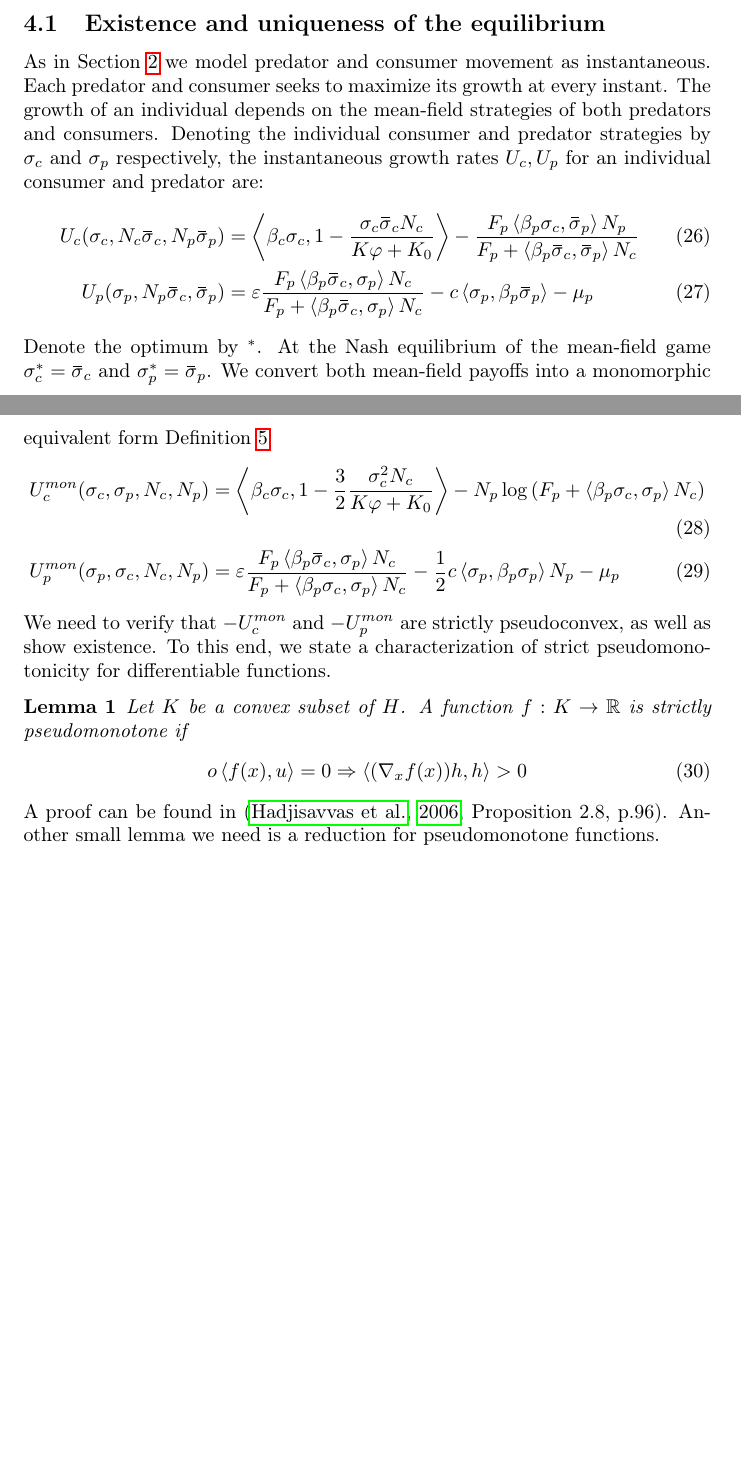
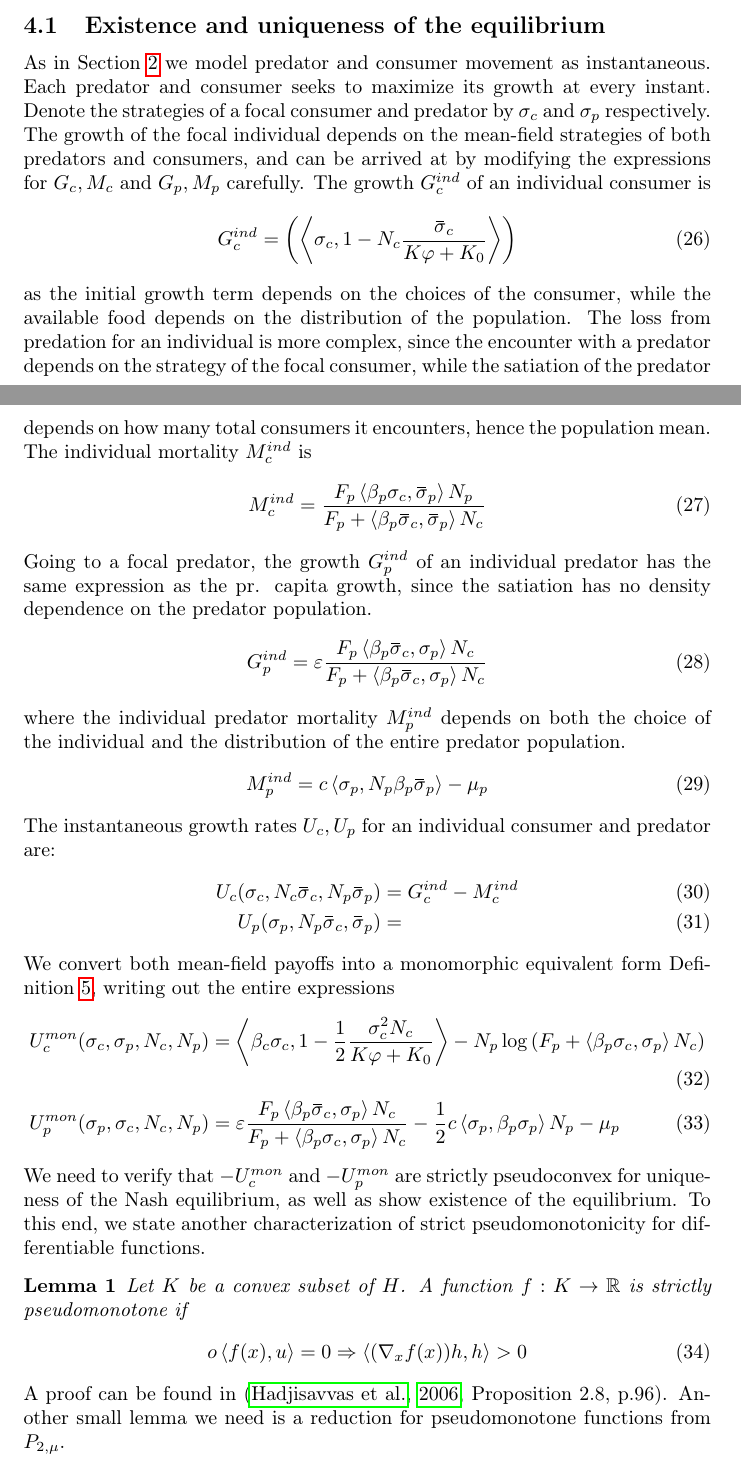
Before and after one commit to jemff/MFG_Static, a LaTeX document (results/main.tex, which reads results/methods.tex): two parts of pages 11 and 12 of 22 before the commit and two parts of pages 11 and 12 of 23 after it, joined at a grey line, cut so that both start at the same text, the shorter picture padded with empty space. Compiled offline with pdfLaTeX.

Commit message:
Added individual-level optimization

```diff
--- a/results/methods.tex
+++ b/results/methods.tex
@@ -190,18 +190,35 @@ Defining the pr. capita dynamics $f_c = G_c - M_c$ and $f_p = G_p - M_p$, we can
 \end{align}
 
 \subsection{Existence and uniqueness of the equilibrium}
-As in \Cref{sec:general_setting} we model predator and consumer movement as instantaneous. Each predator and consumer seeks to maximize its growth at every instant. The growth of an individual depends on the mean-field strategies of both predators and consumers. Denoting the individual consumer and predator strategies by $\sigma_c$ and $\sigma_p$ respectively, the instantaneous growth rates $U_c,U_p$ for an individual consumer and predator are:
+As in \Cref{sec:general_setting} we model predator and consumer movement as instantaneous. Each predator and consumer seeks to maximize its growth at every instant. Denote the strategies of a focal consumer and predator by $\sigma_c$ and $\sigma_p$ respectively.  The growth of the focal individual depends on the mean-field strategies of both predators and consumers, and can be arrived at by modifying the expressions for $G_c,M_c$ and $G_p, M_p$ carefully.
+The growth $G_c^{ind}$ of an individual consumer is
+\begin{equation}
+  G_c^{ind} = \pa{\ip{\sigma_c}{1-N_c \frac{\overbar{\sigma}_c}{K\phi + K_0}}}
+\end{equation}
+as the initial growth term depends on the choices of the consumer, while the available food depends on the distribution of the population. The loss from predation for an individual is more complex, since the encounter with a predator depends on the strategy of the focal consumer, while the satiation of the predator depends on how many total consumers it encounters, hence the population mean. The individual mortality $M_c^{ind}$ is
+\begin{equation}
+  M_c^{ind} =  \frac{F_p \ip{\beta_p \sigma_c}{\overbar{\sigma}_p} N_p}{F_p + \ip{\beta_p \overbar{\sigma}_c}{\overbar{\sigma}_p} N_c}
+\end{equation}
+Going to a focal predator, the growth $G_p^{ind}$ of an individual predator has the same expression as the pr. capita growth, since the satiation has no density dependence on the predator population.
+\begin{equation}
+  G_p^{ind} = \epsilon \frac{F_p \ip{\beta_p \overbar{\sigma}_c}{\sigma_p} N_c}{F_p + \ip{\beta_p \overbar{\sigma}_c}{\sigma_p} N_c}
+\end{equation}
+where the individual predator mortality $M_p^{ind}$ depends on both the choice of the individual and the distribution of the entire predator population.
+\begin{equation}
+  M_p^{ind} =  c \ip{\sigma_p}{N_p\beta_p \overbar{\sigma}_p}  - \mu_p
+\end{equation}
+The instantaneous growth rates $U_c,U_p$ for an individual consumer and predator are:
 \begin{align}
-  U_c(\sigma_c, N_c \overbar{\sigma}_c, N_p\overbar{\sigma}_p) &= \ip{\beta_c \sigma_c}{1-\frac{\sigma_c \overbar{\sigma}_c N_c}{K\phi + K_0}} - \frac{F_p \ip{\beta_p \sigma_c}{\overbar{\sigma}_p} N_p}{F_p + \ip{\beta_p \overbar{\sigma}_c}{\overbar{\sigma}_p} N_c} \\
-  U_p(\sigma_p, N_p \overbar{\sigma}_c, \overbar{\sigma}_p) &= \epsilon \frac{F_p \ip{\beta_p \overbar{\sigma}_c}{\sigma_p} N_c}{F_p + \ip{\beta_p \overbar{\sigma}_c}{\sigma_p} N_c} - c \ip{\sigma_p}{\beta_p \overbar{\sigma}_p}  - \mu_p
+  U_c(\sigma_c, N_c \overbar{\sigma}_c, N_p\overbar{\sigma}_p) &=  G_c^{ind} - M_c^{ind} \\
+  U_p(\sigma_p, N_p \overbar{\sigma}_c, \overbar{\sigma}_p) &=
 \end{align}
-Denote the optimum by $^*$. At the Nash equilibrium of the mean-field game $\sigma_c^*=\overbar{\sigma}_c$ and $\sigma_p^* = \overbar{\sigma}_p$. We convert both mean-field payoffs into a monomorphic equivalent form \Cref{def:correspondence}
+We convert both mean-field payoffs into a monomorphic equivalent form \Cref{def:correspondence}, writing out the entire expressions
 \begin{align}
   \label{eq:mon_eq_forms}
-  U_c^{mon}(\sigma_c, \sigma_p, N_c, N_p) &= \ip{\beta_c \sigma_c}{1-\frac{3}{2}\frac{\sigma_c^2 N_c}{K\phi + K_0}} - N_p\log\pa{F_p + \ip{\beta_p \sigma_c}{\sigma_p} N_c} \\
+  U_c^{mon}(\sigma_c, \sigma_p, N_c, N_p) &= \ip{\beta_c \sigma_c}{1-\frac{1}{2}\frac{\sigma_c^2 N_c}{K\phi + K_0}} - N_p\log\pa{F_p + \ip{\beta_p \sigma_c}{\sigma_p} N_c} \\
   U_p^{mon}(\sigma_p, \sigma_c, N_c, N_p) &= \epsilon \frac{F_p \ip{\beta_p \overbar{\sigma}_c}{\sigma_p} N_c}{F_p + \ip{\beta_p \sigma_c}{\sigma_p} N_c} - \frac{1}{2}c \ip{\sigma_p}{\beta_p \sigma_p}N_p  - \mu_p
 \end{align}
-We need to verify that $-U_c^{mon}$ and $-U_p^{mon}$ are strictly pseudoconvex, as well as show existence. To this end, we state a characterization of strict pseudomonotonicity for differentiable functions.
+We need to verify that $-U_c^{mon}$ and $-U_p^{mon}$ are strictly pseudoconvex for uniqueness of the Nash equilibrium, as well as show existence of the equilibrium. To this end, we state another characterization of strict pseudomonotonicity for differentiable functions.
 \begin{lemma}
   \label{lem:strict_pm}
   Let $K$ be a convex subset of $H$. A function $f: K \to \R$ is strictly pseudomonotone if
@@ -210,7 +227,7 @@ We need to verify that $-U_c^{mon}$ and $-U_p^{mon}$ are strictly pseudoconvex,
   \end{equation}
 \end{lemma}
 A proof can be found in \citep[Proposition 2.8, p.96]{hadjisavvas2006handbook}.
-Another small lemma we need is a reduction for pseudomonotone functions.
+Another small lemma we need is a reduction for pseudomonotone functions from $P_{2,\mu}$.
 \begin{lemma}
   \label{lem:pseudo_reduc}
   A function $g: P_{2,\mu} \to H$ is pseudomonotone if and only if $g+\lambda$ is pseudomonotone for any $\lambda \in \R$.
```
Also changed, not shown: results/methods.tex (6 more changed lines).
